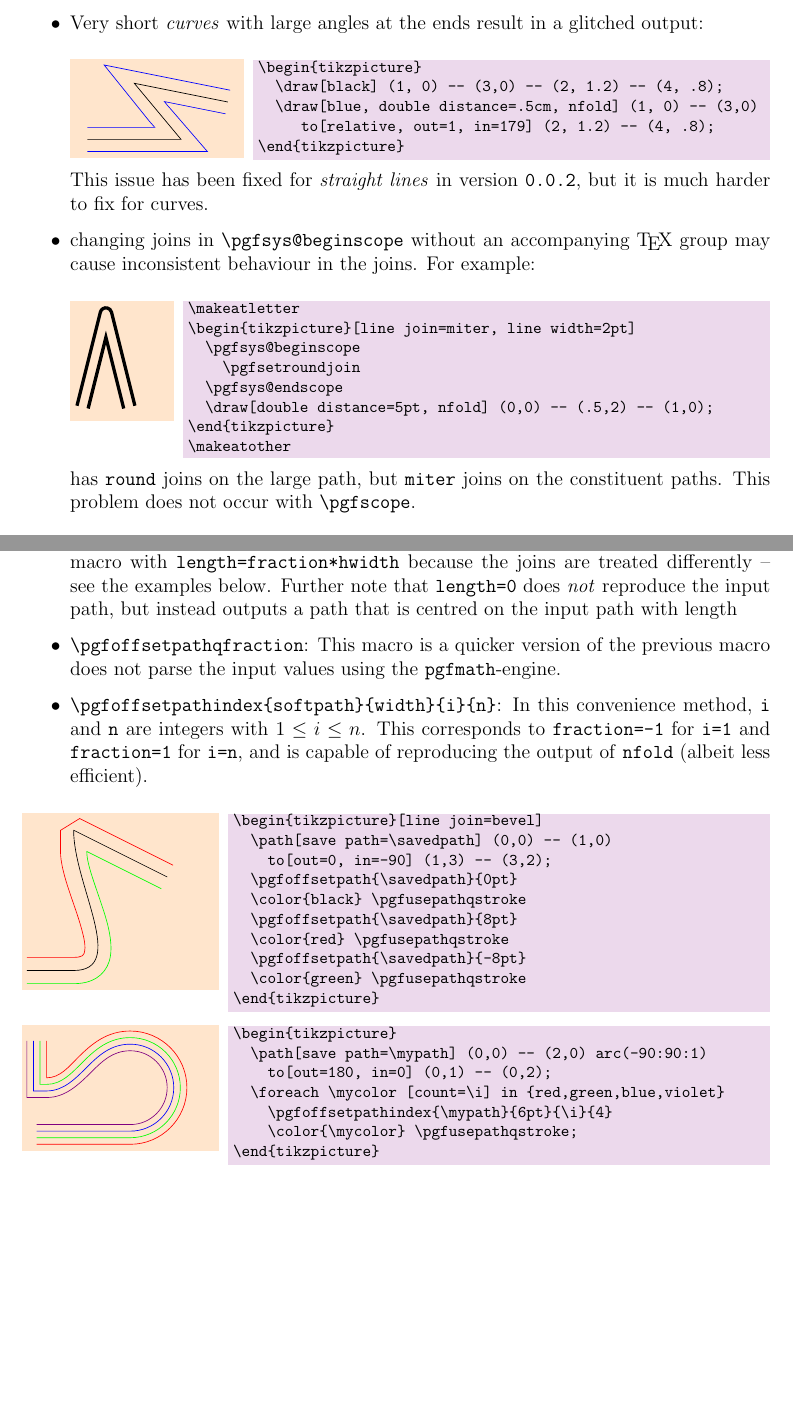
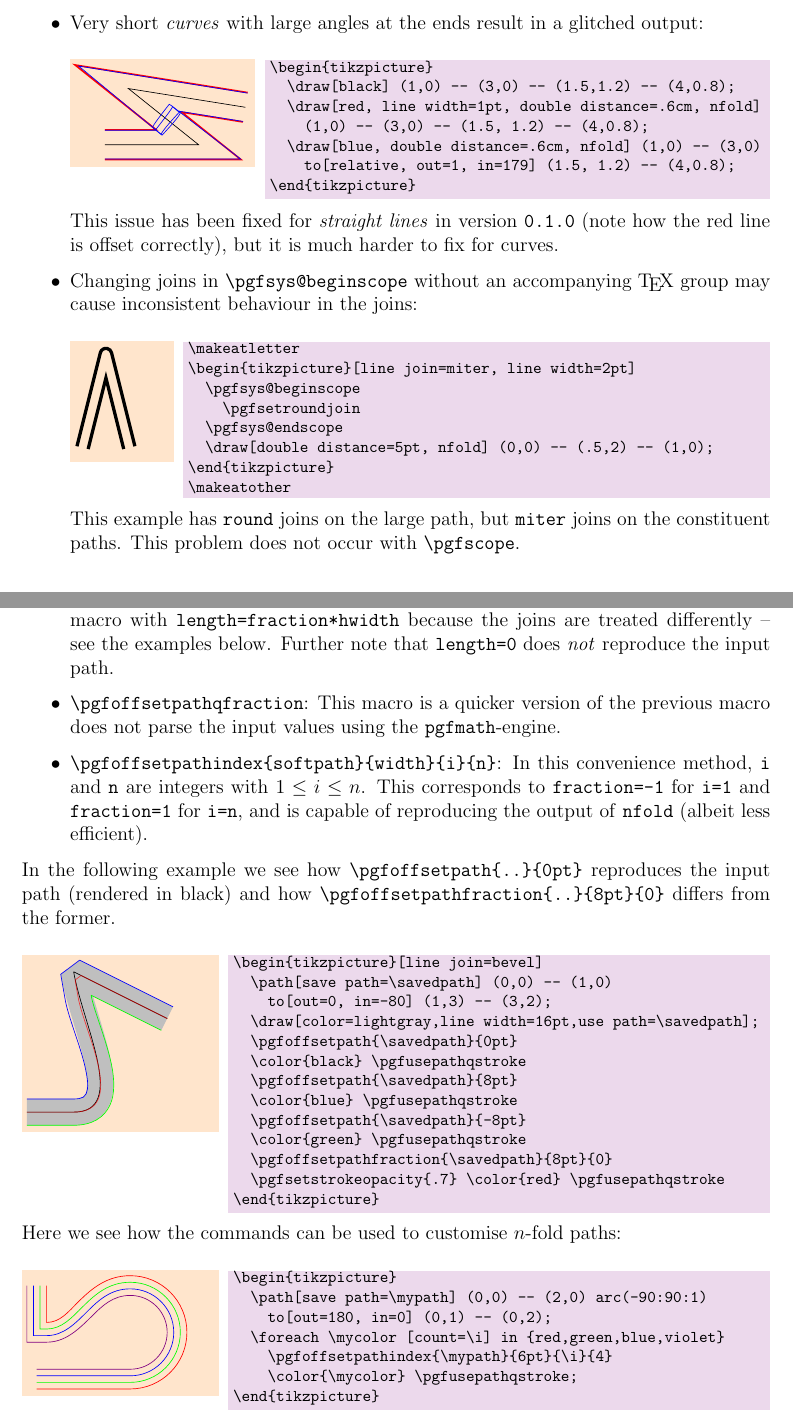
Before and after one commit to jonschz/tikz-nfold, a LaTeX paper (tikz-nfold-doc.tex): two parts of pages 5 and 6 of 12, joined at a grey line, cut so that both start at the same text, the shorter picture padded with empty space. Compiled offline with pdfLaTeX.

Commit message:
documentation corrections

```diff
--- a/tikz-nfold-doc.tex
+++ b/tikz-nfold-doc.tex
@@ -240,15 +240,17 @@ This package is far from perfect, and even if it were, there would still be some
 \end{tkzexample}
   This cannot be fixed without extensive use of the \texttt{intersections} library, hurting the performance, and the result might still not look great for orders $\geq 3$.
   \item Very short \emph{curves} with large angles at the ends result in a glitched output:
-\begin{tkzexample}[latex=3.5cm]
+\begin{tkzexample}[latex=3.75cm]
 \begin{tikzpicture}
-  \draw[black] (1, 0) -- (3,0) -- (2, 1.2) -- (4, .8);
-  \draw[blue, double distance=.5cm, nfold] (1, 0) -- (3,0)
-     to[relative, out=1, in=179] (2, 1.2) -- (4, .8);
+  \draw[black] (1,0) -- (3,0) -- (1.5,1.2) -- (4,0.8);
+  \draw[red, line width=1pt, double distance=.6cm, nfold]
+    (1,0) -- (3,0) -- (1.5, 1.2) -- (4,0.8);
+  \draw[blue, double distance=.6cm, nfold] (1,0) -- (3,0)
+    to[relative, out=1, in=179] (1.5, 1.2) -- (4,0.8);
 \end{tikzpicture}
 \end{tkzexample}
-  This issue has been fixed for \emph{straight lines} in version \texttt{0.0.2}, but it is much harder to fix for curves.
-  \item changing joins in \verb|\pgfsys@beginscope| without an accompanying \TeX{} group may cause inconsistent behaviour in the joins. For example:
+  This issue has been fixed for \emph{straight lines} in version \texttt{0.1.0} (note how the red line is offset correctly), but it is much harder to fix for curves.
+  \item Changing joins in \verb|\pgfsys@beginscope| without an accompanying \TeX{} group may cause inconsistent behaviour in the joins:
 \begin{tkzexample}[latex=2cm]
 \makeatletter
 \begin{tikzpicture}[line join=miter, line width=2pt]
@@ -259,7 +261,7 @@ This package is far from perfect, and even if it were, there would still be some
 \end{tikzpicture}
 \makeatother
 \end{tkzexample}
-  has \texttt{round} joins on the large path, but \texttt{miter} joins on the constituent paths. This problem does not occur with \verb|\pgfscope|.
+  This example has \texttt{round} joins on the large path, but \texttt{miter} joins on the constituent paths. This problem does not occur with \verb|\pgfscope|.
 \end{itemize}
 
 
@@ -282,23 +284,27 @@ to only import the base layer library. The following commands are provided:
 The following macros offset an entire soft path. These are part of the TikZ library \nfold.
 \begin{itemize}
   \item \verb|\pgfoffsetpath{softpath}{length}|: This macro offsets \texttt{softpath} by \texttt{length}. The latter may be negative.
-  \item \verb|\pgfoffsetpathfraction{softpath}{hwidth}{fraction}|: This macro offsets the \texttt{softpath} by \texttt{fraction*hwidth}. Note that the output is \emph{not} equal to the previous macro with \texttt{length=fraction*hwidth} because the joins are treated differently -- see the examples below. Further note that \texttt{length=0} does \emph{not} reproduce the input path, but instead outputs a path that is centred on the input path with length
+  \item \verb|\pgfoffsetpathfraction{softpath}{hwidth}{fraction}|: This macro offsets the \texttt{softpath} by \texttt{fraction*hwidth}. Note that the output is \emph{not} equal to the previous macro with \texttt{length=fraction*hwidth} because the joins are treated differently -- see the examples below. Further note that \texttt{length=0} does \emph{not} reproduce the input path.
   \item \verb|\pgfoffsetpathqfraction|: This macro is a quicker version of the previous macro  does not parse the input values using the \texttt{pgfmath}-engine.
   \item \verb|\pgfoffsetpathindex{softpath}{width}{i}{n}|: In this convenience method, \texttt{i} and \texttt{n} are integers with $1 \leq i \leq n$. This corresponds to \texttt{fraction=-1} for \texttt{i=1} and \texttt{fraction=1} for \texttt{i=n}, and is capable of reproducing the output of \nfold{} (albeit less efficient).
 \end{itemize}
-
+In the following example we see how \verb|\pgfoffsetpath{..}{0pt}| reproduces the input path (rendered in black) and how \verb|\pgfoffsetpathfraction{..}{8pt}{0}| differs from the former.
 \begin{tkzexample}[latex=4cm]
 \begin{tikzpicture}[line join=bevel]
   \path[save path=\savedpath] (0,0) -- (1,0)
-    to[out=0, in=-90] (1,3) -- (3,2);
+    to[out=0, in=-80] (1,3) -- (3,2);
+  \draw[color=lightgray,line width=16pt,use path=\savedpath];
   \pgfoffsetpath{\savedpath}{0pt}
   \color{black} \pgfusepathqstroke
   \pgfoffsetpath{\savedpath}{8pt}
-  \color{red} \pgfusepathqstroke
+  \color{blue} \pgfusepathqstroke
   \pgfoffsetpath{\savedpath}{-8pt}
   \color{green} \pgfusepathqstroke
+  \pgfoffsetpathfraction{\savedpath}{8pt}{0}
+  \pgfsetstrokeopacity{.7} \color{red} \pgfusepathqstroke
 \end{tikzpicture}
 \end{tkzexample}
+Here we see how the commands can be used to customise $n$-fold paths:
 \begin{tkzexample}[latex=4cm]
 \begin{tikzpicture}
   \path[save path=\mypath] (0,0) -- (2,0) arc(-90:90:1)
```
